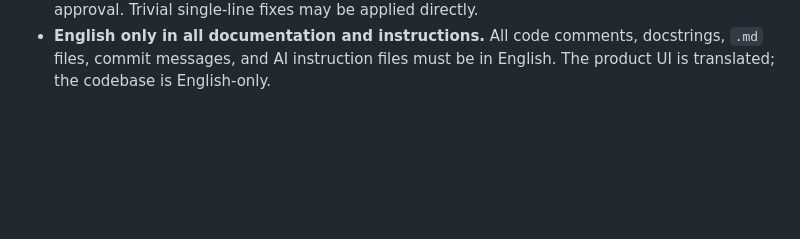
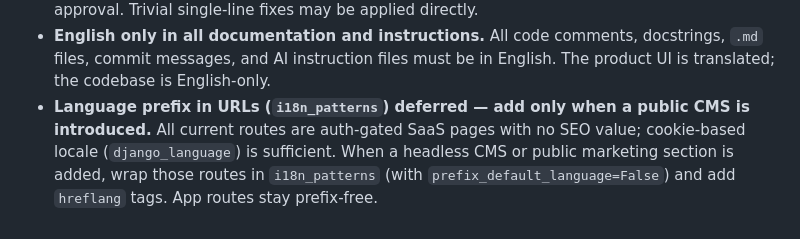
Before and after one commit to peterjgithub/saas-django, a Markdown page: .github/copilot-instructions.md, the part around the change. Rendered like a GitHub page; blank space fills up the shorter version.

```diff
--- a/.github/copilot-instructions.md
+++ b/.github/copilot-instructions.md
@@ -76,3 +76,4 @@ Key rules summary (full detail in `.clauderules`):
 - **After completing each phase** (tests passing, ruff clean): `git add -A && git commit -m "feat: Phase N — <summary>" && git push` — do not wait to be asked
 - **Always propose before changing.** Before any non-trivial edit (refactor, architecture change, multi-file change), present a summary of what will change and why, and wait for explicit approval. Trivial single-line fixes may be applied directly.
 - **English only in all documentation and instructions.** All code comments, docstrings, `.md` files, commit messages, and AI instruction files must be in English. The product UI is translated; the codebase is English-only.
+- **Language prefix in URLs (`i18n_patterns`) deferred — add only when a public CMS is introduced.** All current routes are auth-gated SaaS pages with no SEO value; cookie-based locale (`django_language`) is sufficient. When a headless CMS or public marketing section is added, wrap those routes in `i18n_patterns` (with `prefix_default_language=False`) and add `hreflang` tags. App routes stay prefix-free.
```
Also changed, not shown: AGENTS.md (+2 -1 lines).
